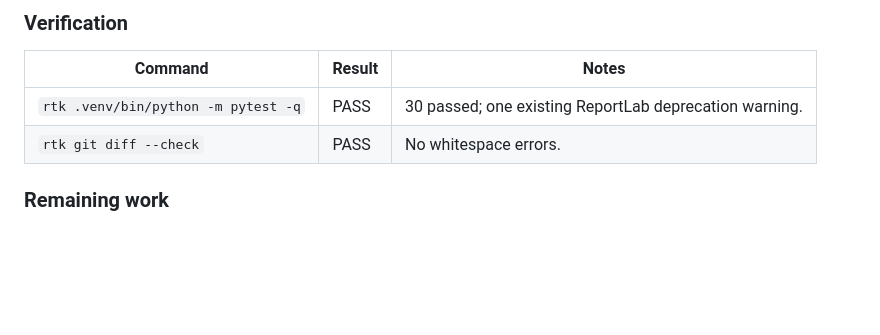
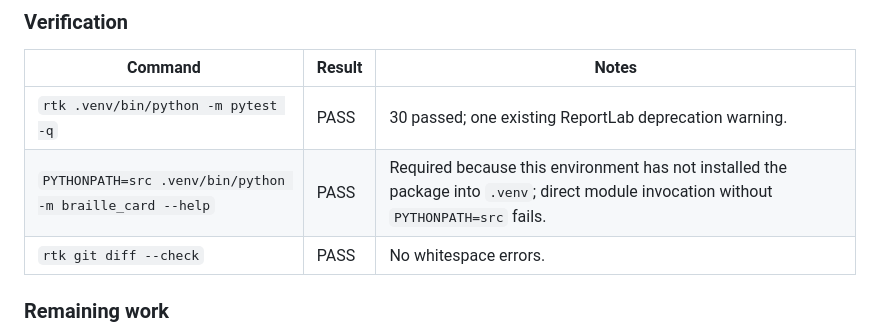
Before and after one commit to sapience7-hub/BrailleCard, a Markdown page: HANDOFF.md, the part around the change. Drawn GitHub-style; blank space fills up the shorter version.

Commit message:
docs: record CLI smoke command

```diff
--- a/HANDOFF.md
+++ b/HANDOFF.md
@@ -64,6 +64,7 @@ video deliverable is still unfinished; do not represent the project as done.
 | Command | Result | Notes |
 | --- | --- | --- |
 | `rtk .venv/bin/python -m pytest -q` | PASS | 30 passed; one existing ReportLab deprecation warning. |
+| `PYTHONPATH=src .venv/bin/python -m braille_card --help` | PASS | Required because this environment has not installed the package into `.venv`; direct module invocation without `PYTHONPATH=src` fails. |
 | `rtk git diff --check` | PASS | No whitespace errors. |
 
 ### Remaining work
```
